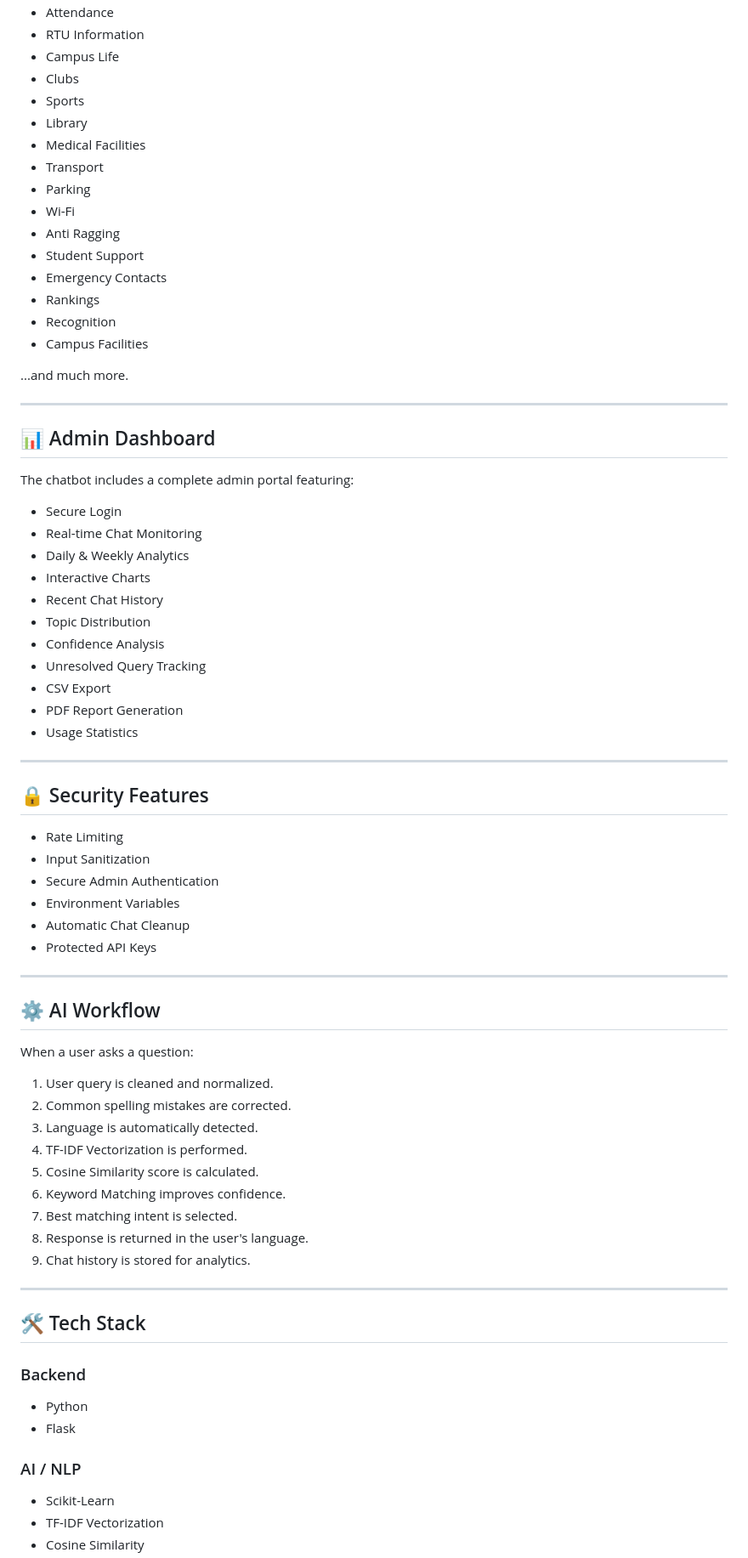
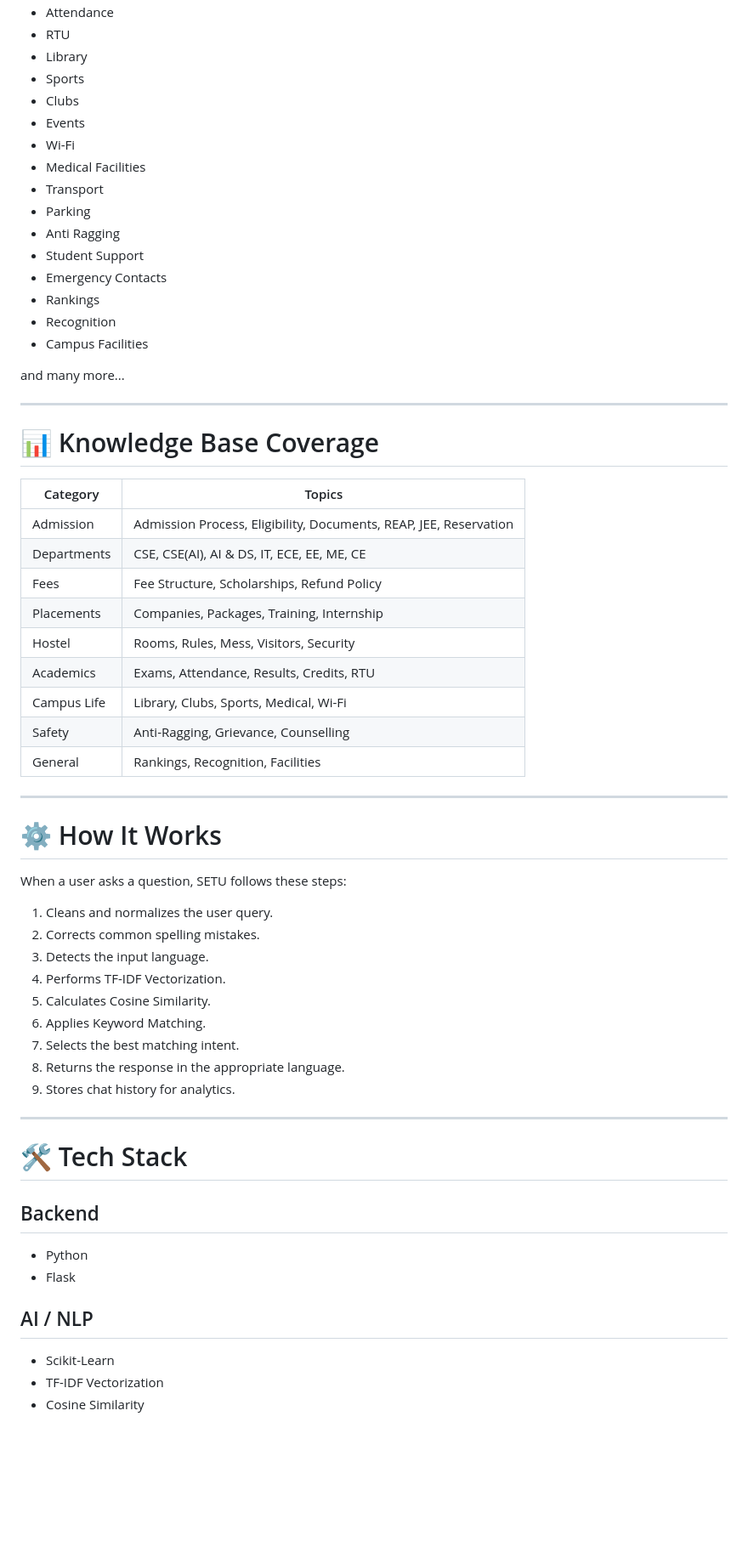
Before and after one commit to Daksh7297/jecrc_foundation_helpdesk, a Markdown page: README.md, the part around one of its changes. Shown at 85% size. GitHub-like rendering; blank space fills up the shorter version.

Commit message:
Revise README for clarity and feature updates
Updated README to enhance clarity and organization, including improved language support descriptions and feature highlights.

```diff
--- a/README.md
+++ b/README.md
@@ -91,13 +151,13 @@ SETU solves these problems by providing instant, AI-powered assistance 24×7.
 - Attendance
-- RTU Information
-- Campus Life
+- RTU
+- Library
+- Sports
 - Clubs
-- Sports
-- Library
+- Events
+- Wi-Fi
 - Medical Facilities
 - Transport
 - Parking
-- Wi-Fi
 - Anti Ragging
 - Student Support
 - Emergency Contacts
@@ -105,62 +165,51 @@ SETU solves these problems by providing instant, AI-powered assistance 24×7.
 - Recognition
 - Campus Facilities
 
-...and much more.
+and many more...
 
 ---
 
-## 📊 Admin Dashboard
+# 📊 Knowledge Base Coverage
 
-The chatbot includes a complete admin portal featuring:
-
-- Secure Login
-- Real-time Chat Monitoring
-- Daily & Weekly Analytics
-- Interactive Charts
-- Recent Chat History
-- Topic Distribution
-- Confidence Analysis
-- Unresolved Query Tracking
-- CSV Export
-- PDF Report Generation
-- Usage Statistics
+| Category | Topics |
+|----------|--------|
+| Admission | Admission Process, Eligibility, Documents, REAP, JEE, Reservation |
+| Departments | CSE, CSE(AI), AI & DS, IT, ECE, EE, ME, CE |
+| Fees | Fee Structure, Scholarships, Refund Policy |
+| Placements | Companies, Packages, Training, Internship |
+| Hostel | Rooms, Rules, Mess, Visitors, Security |
+| Academics | Exams, Attendance, Results, Credits, RTU |
+| Campus Life | Library, Clubs, Sports, Medical, Wi-Fi |
+| Safety | Anti-Ragging, Grievance, Counselling |
+| General | Rankings, Recognition, Facilities |
 
 ---
 
-## 🔒 Security Features
+# ⚙️ How It Works
 
-- Rate Limiting
-- Input Sanitization
-- Secure Admin Authentication
-- Environment Variables
-- Automatic Chat Cleanup
-- Protected API Keys
+When a user asks a question, SETU follows these steps:
+
+1. Cleans and normalizes the user query.
+2. Corrects common spelling mistakes.
+3. Detects the input language.
+4. Performs TF-IDF Vectorization.
+5. Calculates Cosine Similarity.
+6. Applies Keyword Matching.
+7. Selects the best matching intent.
+8. Returns the response in the appropriate language.
+9. Stores chat history for analytics.
 
 ---
 
-## ⚙️ AI Workflow
+# 🛠 Tech Stack
 
-When a user asks a question:
+## Backend
 
-1. User query is cleaned and normalized.
-2. Common spelling mistakes are corrected.
-3. Language is automatically detected.
-4. TF-IDF Vectorization is performed.
-5. Cosine Similarity score is calculated.
-6. Keyword Matching improves confidence.
-7. Best matching intent is selected.
-8. Response is returned in the user's language.
-9. Chat history is stored for analytics.
-
----
-
-## 🛠️ Tech Stack
-
-### Backend
 - Python
 - Flask
 
-### AI / NLP
+## AI / NLP
+
 - Scikit-Learn
 - TF-IDF Vectorization
 - Cosine Similarity
```
Also changed, not shown: other parts of README.md (+195 -79 lines).
